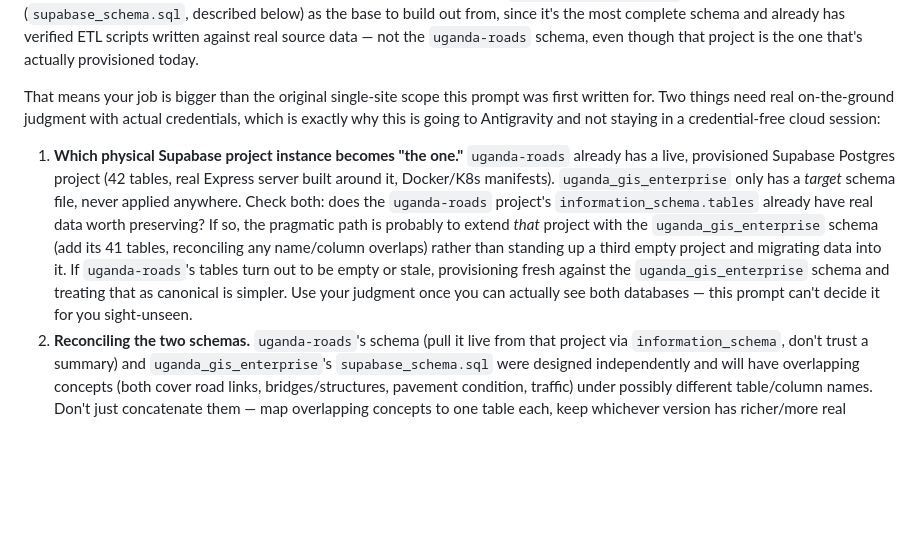
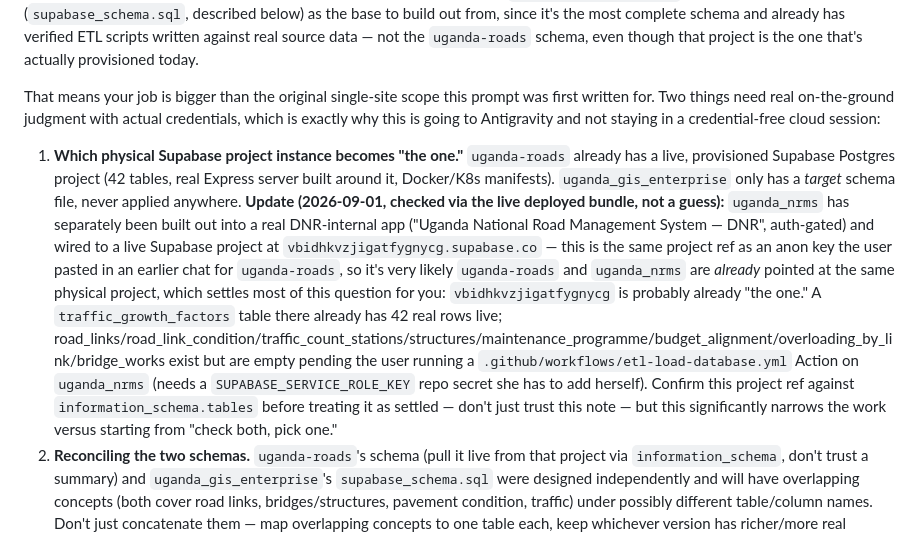
Before and after one commit to networkengineringmowt-ai/uganda_gis_enterprise, a Markdown page: supabase-migration/antigravity_prompt.md, the part around one of its changes. Drawn GitHub-style; blank space fills up the shorter version.

Commit message:
Correct antigravity_prompt.md: nrms is already wired, reframe DUCAR figure

```diff
--- a/supabase-migration/antigravity_prompt.md
+++ b/supabase-migration/antigravity_prompt.md
@@ -10,6 +10,6 @@ The user's standing requirement, confirmed explicitly: **"all my sites should ha
 
 That means your job is bigger than the original single-site scope this prompt was first written for. Two things need real on-the-ground judgment with actual credentials, which is exactly why this is going to Antigravity and not staying in a credential-free cloud session:
 
-1. **Which physical Supabase project instance becomes "the one."** `uganda-roads` already has a live, provisioned Supabase Postgres project (42 tables, real Express server built around it, Docker/K8s manifests). `uganda_gis_enterprise` only has a *target* schema file, never applied anywhere. Check both: does the `uganda-roads` project's `information_schema.tables` already have real data worth preserving? If so, the pragmatic path is probably to extend *that* project with the `uganda_gis_enterprise` schema (add its 41 tables, reconciling any name/column overlaps) rather than standing up a third empty project and migrating data into it. If `uganda-roads`'s tables turn out to be empty or stale, provisioning fresh against the `uganda_gis_enterprise` schema and treating that as canonical is simpler. Use your judgment once you can actually see both databases — this prompt can't decide it for you sight-unseen.
+1. **Which physical Supabase project instance becomes "the one."** `uganda-roads` already has a live, provisioned Supabase Postgres project (42 tables, real Express server built around it, Docker/K8s manifests). `uganda_gis_enterprise` only has a *target* schema file, never applied anywhere. **Update (2026-09-01, checked via the live deployed bundle, not a guess):** `uganda_nrms` has separately been built out into a real DNR-internal app ("Uganda National Road Management System — DNR", auth-gated) and wired to a live Supabase project at `vbidhkvzjigatfygnycg.supabase.co` — this is the same project ref as an anon key the user pasted in an earlier chat for `uganda-roads`, so it's very likely `uganda-roads` and `uganda_nrms` are *already* pointed at the same physical project, which settles most of this question for you: `vbidhkvzjigatfygnycg` is probably already "the one." A `traffic_growth_factors` table there already has 42 real rows live; road_links/road_link_condition/traffic_count_stations/structures/maintenance_programme/budget_alignment/overloading_by_link/bridge_works exist but are empty pending the user running a `.github/workflows/etl-load-database.yml` Action on `uganda_nrms` (needs a `SUPABASE_SERVICE_ROLE_KEY` repo secret she has to add herself). Confirm this project ref against `information_schema.tables` before treating it as settled — don't just trust this note — but this significantly narrows the work versus starting from "check both, pick one."
 2. **Reconciling the two schemas.** `uganda-roads`'s schema (pull it live from that project via `information_schema`, don't trust a summary) and `uganda_gis_enterprise`'s `supabase_schema.sql` were designed independently and will have overlapping concepts (both cover road links, bridges/structures, pavement condition, traffic) under possibly different table/column names. Don't just concatenate them — map overlapping concepts to one table each, keep whichever version has richer/more real columns, and document the mapping so nothing silently duplicates.
 
```
Also changed, not shown: other parts of supabase-migration/antigravity_prompt.md (+2 -2 lines).
